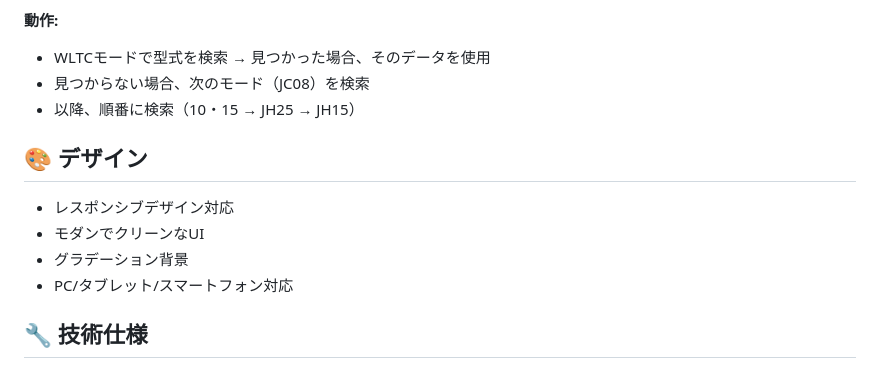
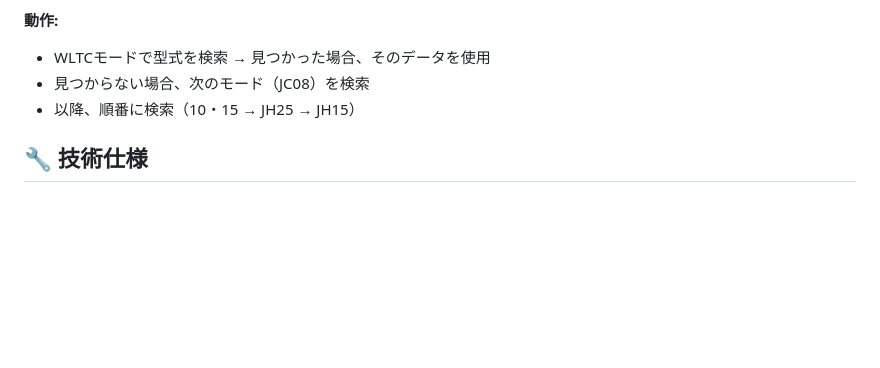
Before and after one commit to LocationMind/simple_co2_calc, a Markdown page: README.md, the part around the change. Rendered like a GitHub page; blank space fills up the shorter version.

Commit message:
Update README.md
デザイン項目はいらないので削除

```diff
--- a/README.md
+++ b/README.md
@@ -202,13 +202,6 @@ CSVファイルは以下の形式である必要があります：
 - 見つからない場合、次のモード（JC08）を検索
 - 以降、順番に検索（10・15 → JH25 → JH15）
 
-## 🎨 デザイン
-
-- レスポンシブデザイン対応
-- モダンでクリーンなUI
-- グラデーション背景
-- PC/タブレット/スマートフォン対応
-
 ## 🔧 技術仕様
 
 - **HTML5** - 構造とレイアウト
```
